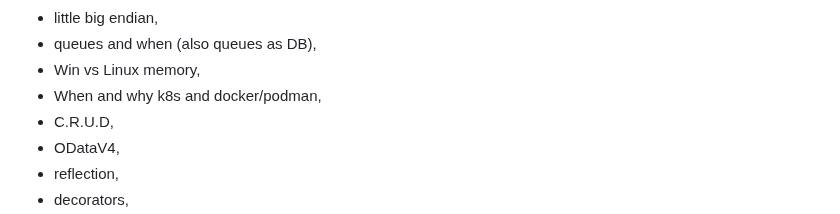
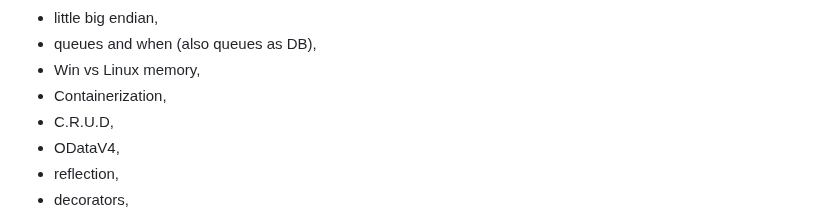
Before and after one commit to barakadax/blog, a Markdown page: todo.md, the part around the change. GitHub-like rendering.

```diff
--- a/todo.md
+++ b/todo.md
@@ -18,7 +18,7 @@
 - little big endian,
 - queues and when (also queues as DB),
 - Win vs Linux memory,
-- When and why k8s and docker/podman,
+- Containerization,
 - C.R.U.D,
 - ODataV4,
 - reflection,
```
Also changed, not shown: Ring deployment/index.md (added, +51 -0 lines), Testing pyramid/index.md (+26 -0 lines), Testing pyramid/pyramid.png, 1 other file.
